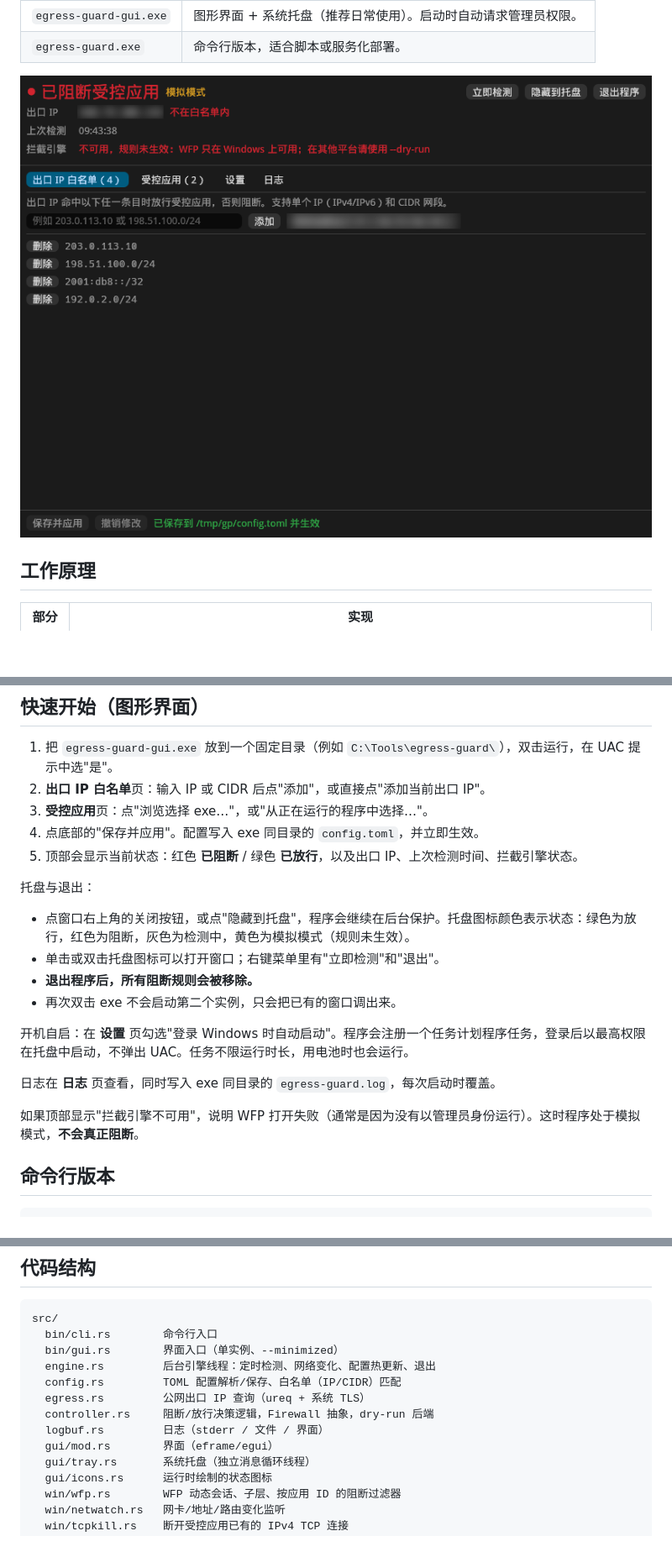
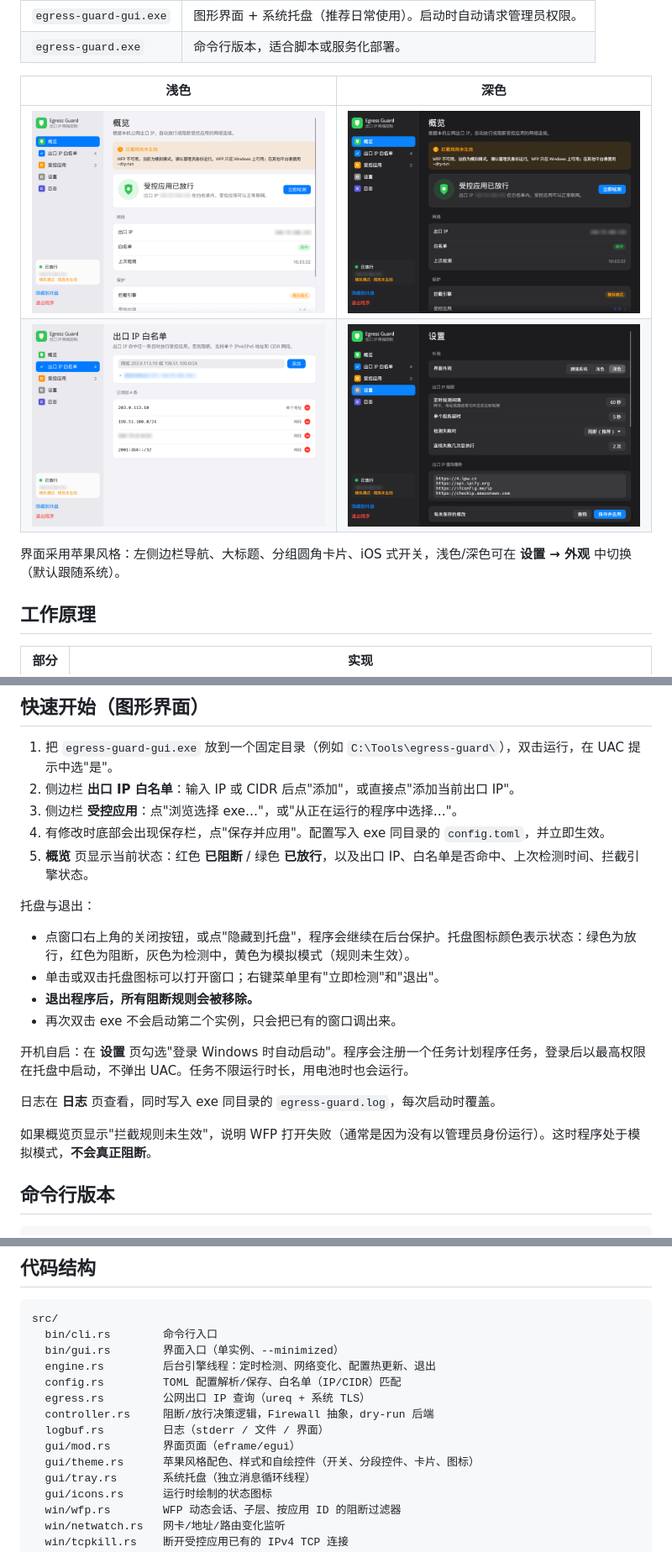
Before and after one commit to RollingL/egress-guard, a Markdown page: README.md, 3 parts joined by grey strips. Shown at 84% size. GitHub-like rendering; pictures changed too: docs/overview-dark.png (added), docs/overview-light.png (added), docs/screenshot.png (deleted); blank space fills up the shorter version.

```diff
--- a/README.md
+++ b/README.md
@@ -14,7 +14,12 @@ Rust 编写，只用 WFP 用户态 API（`fwpuclnt.dll`），**不需要安装
 | `egress-guard-gui.exe` | 图形界面 + 系统托盘（推荐日常使用）。启动时自动请求管理员权限。 |
 | `egress-guard.exe` | 命令行版本，适合脚本或服务化部署。 |
 
-![界面截图](docs/screenshot.png)
+| 浅色 | 深色 |
+| --- | --- |
+| ![概览（浅色）](docs/overview-light.png) | ![概览（深色）](docs/overview-dark.png) |
+| ![白名单](docs/whitelist-light.png) | ![设置（深色）](docs/settings-dark.png) |
+
+界面采用苹果风格：左侧边栏导航、大标题、分组圆角卡片、iOS 式开关，浅色/深色可在 **设置 → 外观** 中切换（默认跟随系统）。
 
 ## 工作原理
 
@@ -30,10 +35,10 @@ Rust 编写，只用 WFP 用户态 API（`fwpuclnt.dll`），**不需要安装
 ## 快速开始（图形界面）
 
 1. 把 `egress-guard-gui.exe` 放到一个固定目录（例如 `C:\Tools\egress-guard\`），双击运行，在 UAC 提示中选"是"。
-2. **出口 IP 白名单**页：输入 IP 或 CIDR 后点"添加"，或直接点"添加当前出口 IP"。
-3. **受控应用**页：点"浏览选择 exe…"，或"从正在运行的程序中选择…"。
-4. 点底部的"保存并应用"。配置写入 exe 同目录的 `config.toml`，并立即生效。
-5. 顶部会显示当前状态：红色 **已阻断** / 绿色 **已放行**，以及出口 IP、上次检测时间、拦截引擎状态。
+2. 侧边栏 **出口 IP 白名单**：输入 IP 或 CIDR 后点"添加"，或直接点"添加当前出口 IP"。
+3. 侧边栏 **受控应用**：点"浏览选择 exe…"，或"从正在运行的程序中选择…"。
+4. 有修改时底部会出现保存栏，点"保存并应用"。配置写入 exe 同目录的 `config.toml`，并立即生效。
+5. **概览** 页显示当前状态：红色 **已阻断** / 绿色 **已放行**，以及出口 IP、白名单是否命中、上次检测时间、拦截引擎状态。
 
 托盘与退出：
 
@@ -46,7 +51,7 @@ Rust 编写，只用 WFP 用户态 API（`fwpuclnt.dll`），**不需要安装
 
 日志在 **日志** 页查看，同时写入 exe 同目录的 `egress-guard.log`，每次启动时覆盖。
 
-如果顶部显示"拦截引擎不可用"，说明 WFP 打开失败（通常是因为没有以管理员身份运行）。这时程序处于模拟模式，**不会真正阻断**。
+如果概览页显示"拦截规则未生效"，说明 WFP 打开失败（通常是因为没有以管理员身份运行）。这时程序处于模拟模式，**不会真正阻断**。
 
 ## 命令行版本
 
@@ -117,7 +122,8 @@ src/
   egress.rs         公网出口 IP 查询（ureq + 系统 TLS）
   controller.rs     阻断/放行决策逻辑，Firewall 抽象，dry-run 后端
   logbuf.rs         日志（stderr / 文件 / 界面）
-  gui/mod.rs        界面（eframe/egui）
+  gui/mod.rs        界面页面（eframe/egui）
+  gui/theme.rs      苹果风格配色、样式和自绘控件（开关、分段控件、卡片、图标）
   gui/tray.rs       系统托盘（独立消息循环线程）
   gui/icons.rs      运行时绘制的状态图标
   win/wfp.rs        WFP 动态会话、子层、按应用 ID 的阻断过滤器
```
Also changed, not shown: docs/apps-light.png (added), 8 other files.
